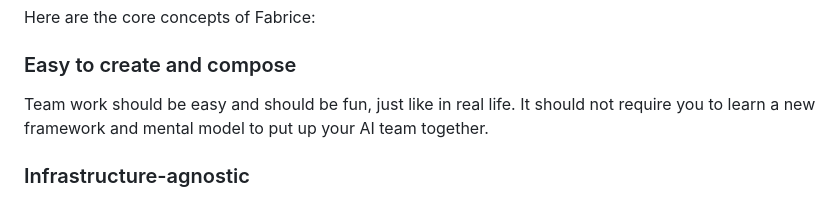
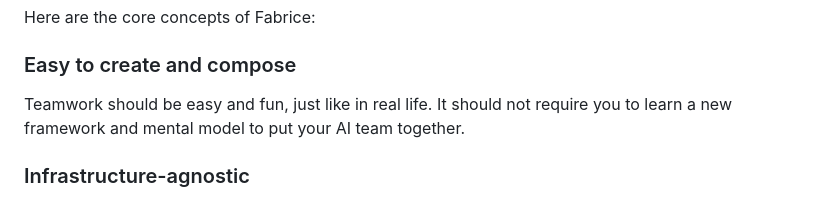
Before and after one commit to grabbou/ai-agent-framework, a Markdown page: README.md, the part around the change. GitHub-like rendering.

Commit message:
Update README.md
Co-authored-by: Kræn Hansen <mail@kraenhansen.dk>

```diff
--- a/README.md
+++ b/README.md
@@ -121,7 +121,7 @@ Here are the core concepts of Fabrice:
 
 ### Easy to create and compose
 
-Team work should be easy and should be fun, just like in real life. It should not require you to learn a new framework and mental model to put up your AI team together.
+Teamwork should be easy and fun, just like in real life. It should not require you to learn a new framework and mental model to put your AI team together.
 
 ### Infrastructure-agnostic
 
```
